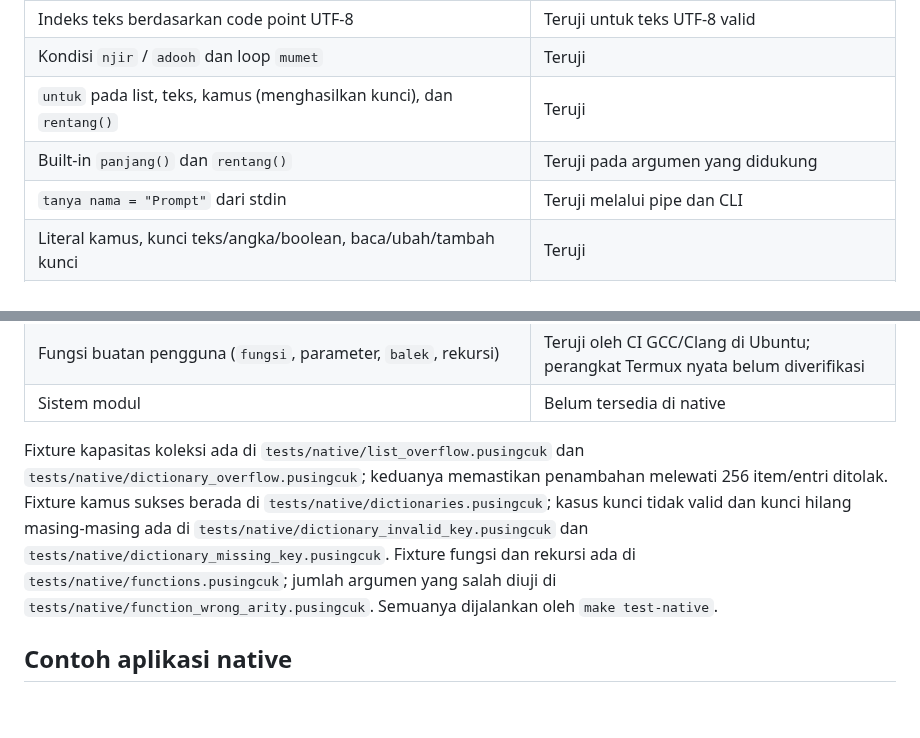
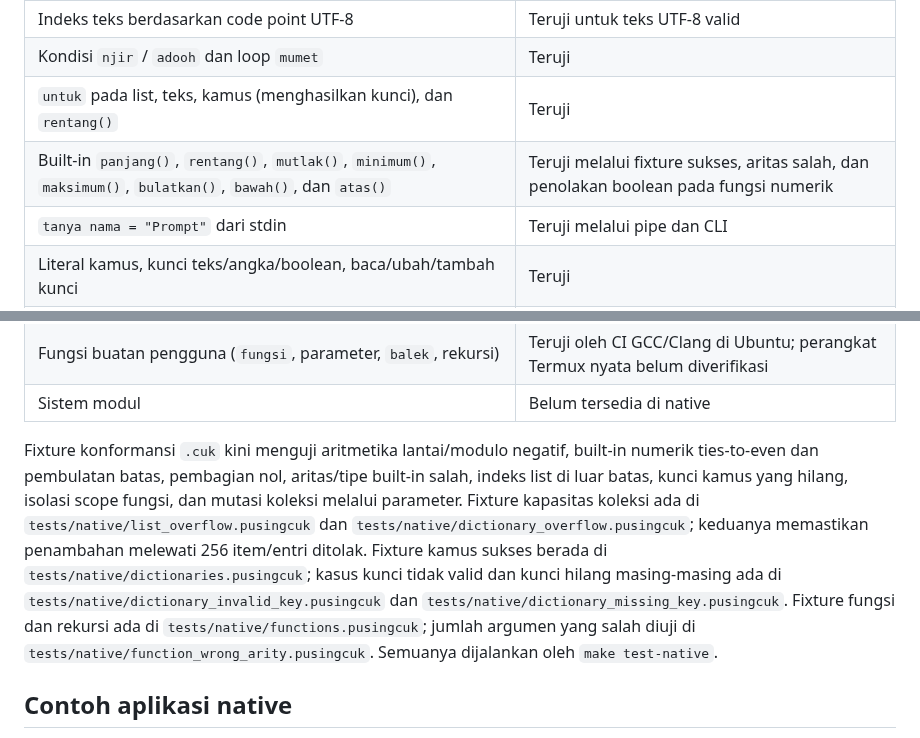
Before and after one commit to rllibo833-sudo/pusingcuk, a Markdown page: docs/NATIVE_RUNTIME.md, 2 parts joined by grey strips. Rendered like a GitHub page; blank space fills up the shorter version.

Commit message:
docs: align reference guides with expanded semantic contract

```diff
--- a/docs/NATIVE_RUNTIME.md
+++ b/docs/NATIVE_RUNTIME.md
@@ -15,7 +15,7 @@ Runtime C adalah jalur eksekusi mandiri untuk program Pusingcuk yang termasuk da
 | Indeks teks berdasarkan code point UTF-8 | Teruji untuk teks UTF-8 valid |
 | Kondisi `njir` / `adooh` dan loop `mumet` | Teruji |
 | `untuk` pada list, teks, kamus (menghasilkan kunci), dan `rentang()` | Teruji |
-| Built-in `panjang()` dan `rentang()` | Teruji pada argumen yang didukung |
+| Built-in `panjang()`, `rentang()`, `mutlak()`, `minimum()`, `maksimum()`, `bulatkan()`, `bawah()`, dan `atas()` | Teruji melalui fixture sukses, aritas salah, dan penolakan boolean pada fungsi numerik |
 | `tanya nama = "Prompt"` dari stdin | Teruji melalui pipe dan CLI |
 | Literal kamus, kunci teks/angka/boolean, baca/ubah/tambah kunci | Teruji |
 | Batas kamus 256 entri dan penolakan entri ke-257 | Fixture native mengharapkan error |
@@ -24,7 +24,7 @@ Runtime C adalah jalur eksekusi mandiri untuk program Pusingcuk yang termasuk da
 | Fungsi buatan pengguna (`fungsi`, parameter, `balek`, rekursi) | Teruji oleh CI GCC/Clang di Ubuntu; perangkat Termux nyata belum diverifikasi |
 | Sistem modul | Belum tersedia di native |
 
-Fixture kapasitas koleksi ada di `tests/native/list_overflow.pusingcuk` dan `tests/native/dictionary_overflow.pusingcuk`; keduanya memastikan penambahan melewati 256 item/entri ditolak. Fixture kamus sukses berada di `tests/native/dictionaries.pusingcuk`; kasus kunci tidak valid dan kunci hilang masing-masing ada di `tests/native/dictionary_invalid_key.pusingcuk` dan `tests/native/dictionary_missing_key.pusingcuk`. Fixture fungsi dan rekursi ada di `tests/native/functions.pusingcuk`; jumlah argumen yang salah diuji di `tests/native/function_wrong_arity.pusingcuk`. Semuanya dijalankan oleh `make test-native`.
+Fixture konformansi `.cuk` kini menguji aritmetika lantai/modulo negatif, built-in numerik ties-to-even dan pembulatan batas, pembagian nol, aritas/tipe built-in salah, indeks list di luar batas, kunci kamus yang hilang, isolasi scope fungsi, dan mutasi koleksi melalui parameter. Fixture kapasitas koleksi ada di `tests/native/list_overflow.pusingcuk` dan `tests/native/dictionary_overflow.pusingcuk`; keduanya memastikan penambahan melewati 256 item/entri ditolak. Fixture kamus sukses berada di `tests/native/dictionaries.pusingcuk`; kasus kunci tidak valid dan kunci hilang masing-masing ada di `tests/native/dictionary_invalid_key.pusingcuk` dan `tests/native/dictionary_missing_key.pusingcuk`. Fixture fungsi dan rekursi ada di `tests/native/functions.pusingcuk`; jumlah argumen yang salah diuji di `tests/native/function_wrong_arity.pusingcuk`. Semuanya dijalankan oleh `make test-native`.
 
 ## Contoh aplikasi native
 
```
